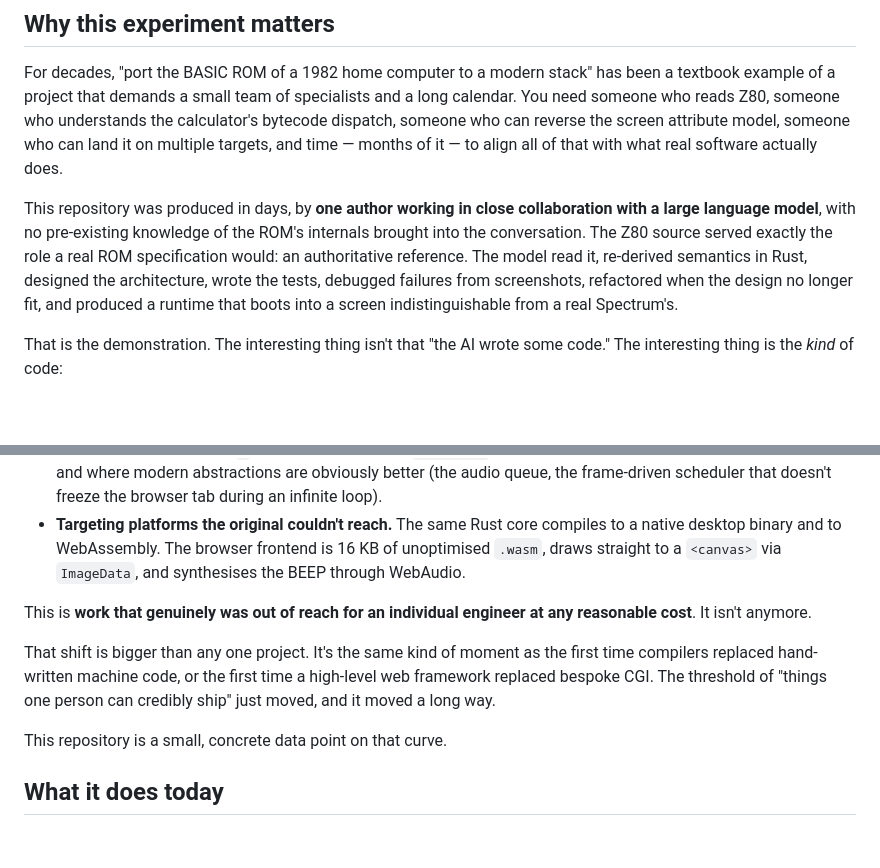
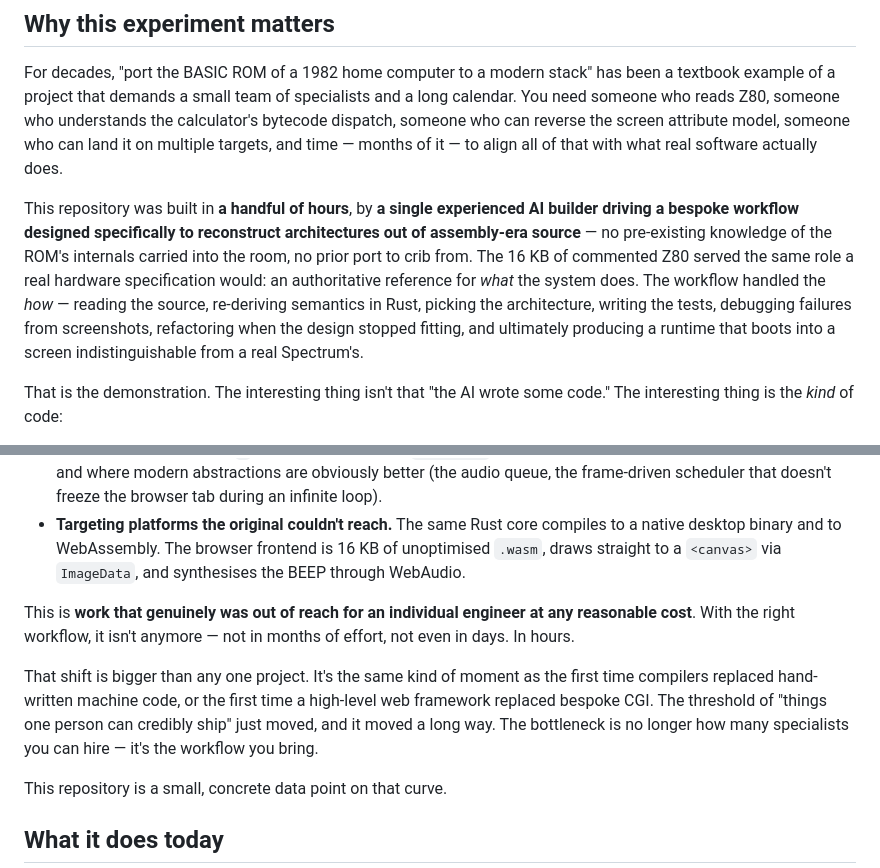
Before and after one commit to ashtree74/zxbasic-rust, a Markdown page: README.md, 2 parts joined by grey strips. Drawn GitHub-style; blank space fills up the shorter version.

Commit message:
README: hours, not days — and credit the workflow, not the model
Sharpens the "Why this experiment matters" framing two ways:

* The build took a handful of *hours*, not days. That's the headline
  number; readers should not be left guessing whether this was a
  months-long port or a weekend hack. Neither — it was a single
  evening's worth of focused work.
* The protagonist is an experienced AI builder driving a bespoke
  workflow designed to reconstruct architectures out of assembly-era
  source — not "an author working with a language model." Credit
  goes to the workflow, because the workflow is what generalises.
  Models come and go; reusable methodology for turning legacy
  assembly into modern, deployable code is the durable artefact.

Also reinforces the closing argument: the bottleneck moved from
"how many specialists you can hire" to "the workflow you bring."

Co-Authored-By: Claude Opus 4.7 (1M context) <noreply@anthropic.com>

```diff
--- a/README.md
+++ b/README.md
@@ -18,7 +18,7 @@ It is also, deliberately, **a controlled experiment in what current AI tooling c
 
 For decades, "port the BASIC ROM of a 1982 home computer to a modern stack" has been a textbook example of a project that demands a small team of specialists and a long calendar. You need someone who reads Z80, someone who understands the calculator's bytecode dispatch, someone who can reverse the screen attribute model, someone who can land it on multiple targets, and time — months of it — to align all of that with what real software actually does.
 
-This repository was produced in days, by **one author working in close collaboration with a large language model**, with no pre-existing knowledge of the ROM's internals brought into the conversation. The Z80 source served exactly the role a real ROM specification would: an authoritative reference. The model read it, re-derived semantics in Rust, designed the architecture, wrote the tests, debugged failures from screenshots, refactored when the design no longer fit, and produced a runtime that boots into a screen indistinguishable from a real Spectrum's.
+This repository was built in **a handful of hours**, by **a single experienced AI builder driving a bespoke workflow designed specifically to reconstruct architectures out of assembly-era source** — no pre-existing knowledge of the ROM's internals carried into the room, no prior port to crib from. The 16 KB of commented Z80 served the same role a real hardware specification would: an authoritative reference for *what* the system does. The workflow handled the *how* — reading the source, re-deriving semantics in Rust, picking the architecture, writing the tests, debugging failures from screenshots, refactoring when the design stopped fitting, and ultimately producing a runtime that boots into a screen indistinguishable from a real Spectrum's.
 
 That is the demonstration. The interesting thing isn't that "the AI wrote some code." The interesting thing is the *kind* of code:
 
@@ -26,9 +26,9 @@ That is the demonstration. The interesting thing isn't that "the AI wrote some c
 * **Re-implementing semantics across a 40-year language gap.** Translating side-effecty Z80 with shared system variables into an idiomatic Rust state machine with explicit ownership. Choosing where to mirror Spectrum quirks pixel-for-pixel (the `©` at character 0x7F, the `0 OK, 0:1` report format, the FLASH-attribute cursor pulse) and where modern abstractions are obviously better (the audio queue, the frame-driven scheduler that doesn't freeze the browser tab during an infinite loop).
 * **Targeting platforms the original couldn't reach.** The same Rust core compiles to a native desktop binary and to WebAssembly. The browser frontend is 16 KB of unoptimised `.wasm`, draws straight to a `<canvas>` via `ImageData`, and synthesises the BEEP through WebAudio.
 
-This is **work that genuinely was out of reach for an individual engineer at any reasonable cost**. It isn't anymore.
+This is **work that genuinely was out of reach for an individual engineer at any reasonable cost**. With the right workflow, it isn't anymore — not in months of effort, not even in days. In hours.
 
-That shift is bigger than any one project. It's the same kind of moment as the first time compilers replaced hand-written machine code, or the first time a high-level web framework replaced bespoke CGI. The threshold of "things one person can credibly ship" just moved, and it moved a long way.
+That shift is bigger than any one project. It's the same kind of moment as the first time compilers replaced hand-written machine code, or the first time a high-level web framework replaced bespoke CGI. The threshold of "things one person can credibly ship" just moved, and it moved a long way. The bottleneck is no longer how many specialists you can hire — it's the workflow you bring.
 
 This repository is a small, concrete data point on that curve.
 
```
